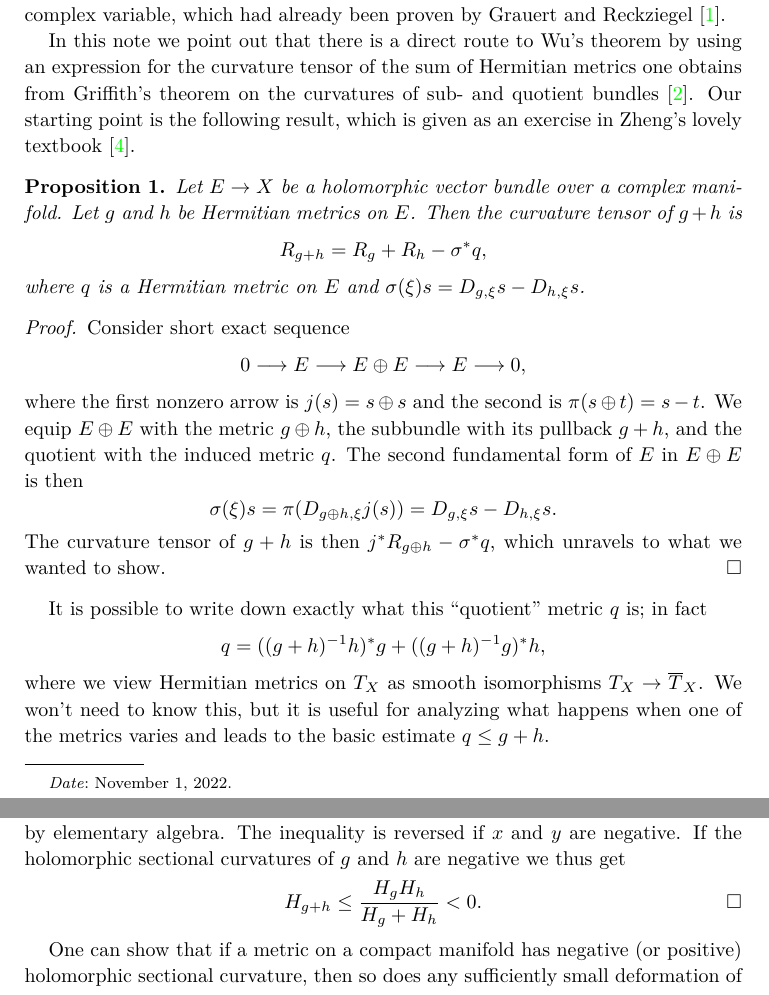
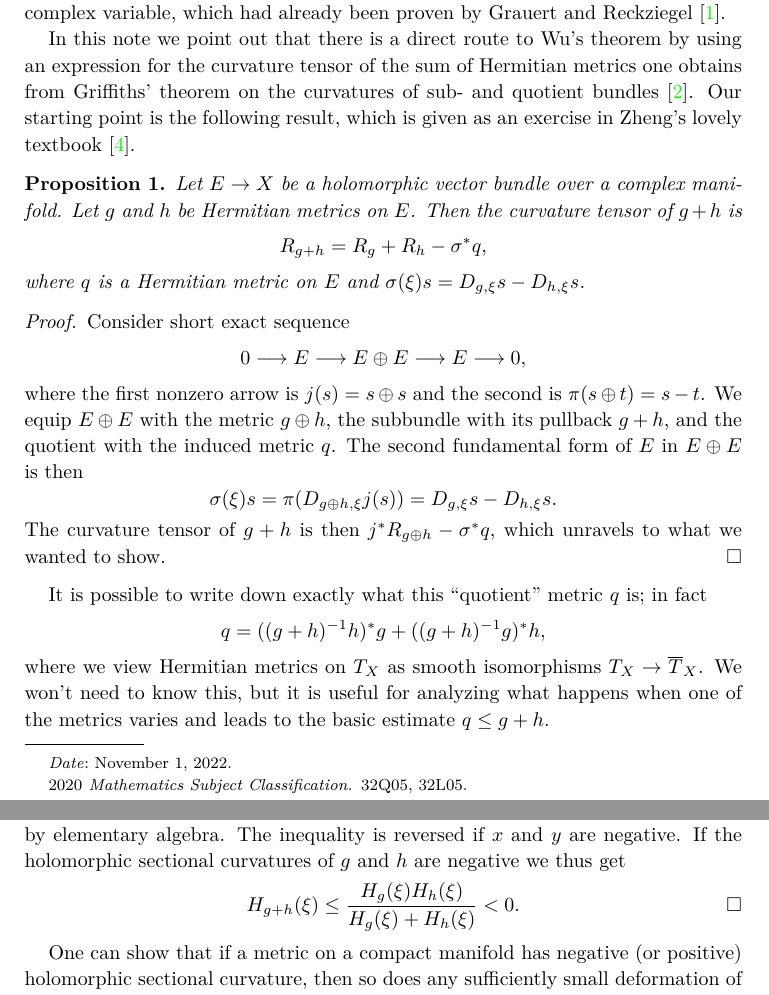
Before and after one commit to gunnihinn/latex, a LaTeX paper (remark-on-wu/main.tex): two parts of pages 1 and 2 of 2, joined at a grey line, cut so that both start at the same text. Compiled offline with pdfLaTeX.

Commit message:
Add MSC subjects

```diff
--- a/remark-on-wu/main.tex
+++ b/remark-on-wu/main.tex
@@ -23,6 +23,8 @@
 \date{\today}
 \title{A remark on Wu's remark on\\holomorphic sectional curvature}
 
+\subjclass[2020]{32Q05, 32L05}
+
 \begin{document}
 
 \maketitle
@@ -47,7 +49,7 @@ Reckziegel~\cite{grauert1965hermitesche}.
 
 In this note we point out that there is a direct route to Wu's theorem by using
 an expression for the curvature tensor of the sum of Hermitian metrics one
-obtains from Griffith's theorem on the curvatures of sub- and quotient
+obtains from Griffiths' theorem on the curvatures of sub- and quotient
 bundles~\cite{griffiths1965hermitian}. Our starting point is the following
 result, which is given as an exercise in Zheng's lovely
 textbook~\cite{zheng2000complex}.
@@ -135,7 +137,7 @@ by elementary algebra.
 The inequality is reversed if $x$ and $y$ are negative.
 If the holomorphic sectional curvatures of $g$ and $h$ are negative we thus get
 \[
-H_{g + h} \leq \frac{H_g H_h}{H_g + H_h} < 0.
+H_{g + h}(\xi) \leq \frac{H_g(\xi) H_h(\xi)}{H_g(\xi) + H_h(\xi)} < 0.
 \qedhere
 \]
 \end{proof}
```
